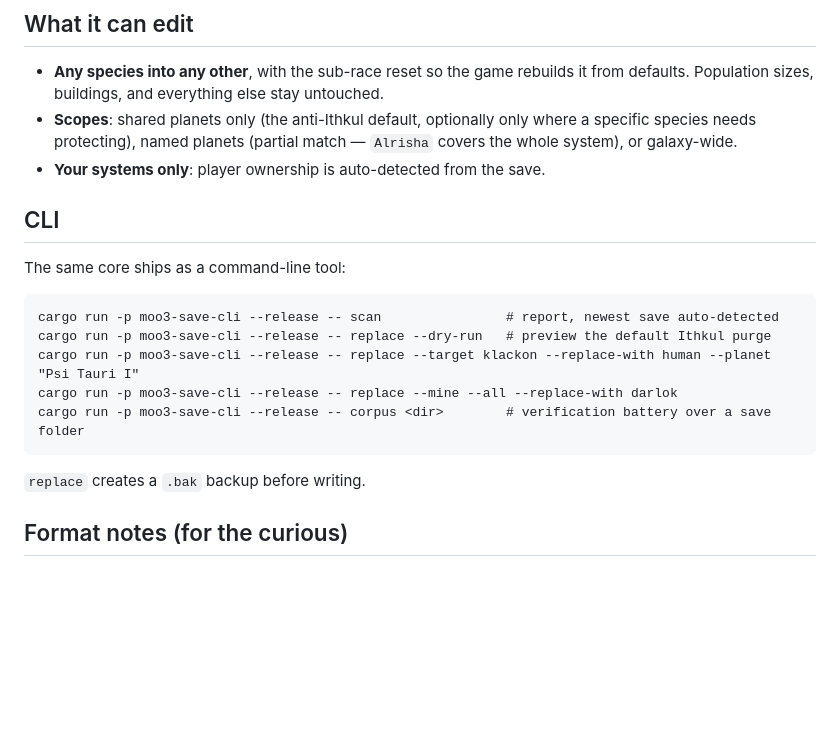
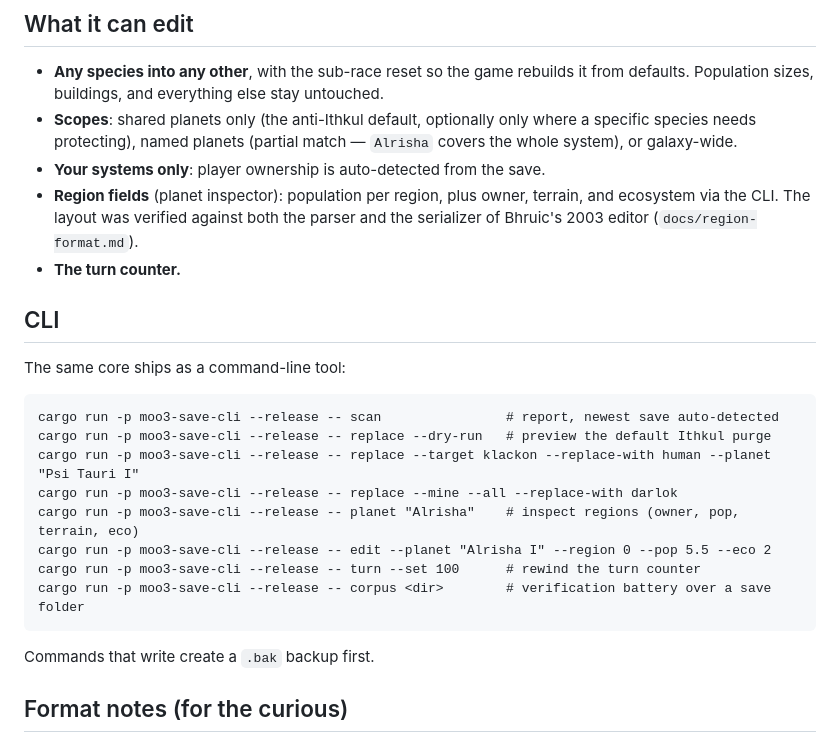
Before and after one commit to Iteratrix/moo3-save-editor, a Markdown page: README.md, the part around the change. Drawn GitHub-style; blank space fills up the shorter version.

Commit message:
README: document region/turn editing and new CLI subcommands
Co-Authored-By: Claude Fable 5 <noreply@anthropic.com>

````diff
--- a/README.md
+++ b/README.md
@@ -48,6 +48,11 @@ Close the game before editing and keep the backup the page offers.
   where a specific species needs protecting), named planets (partial match —
   `Alrisha` covers the whole system), or galaxy-wide.
 - **Your systems only**: player ownership is auto-detected from the save.
+- **Region fields** (planet inspector): population per region, plus owner,
+  terrain, and ecosystem via the CLI. The layout was verified against both
+  the parser and the serializer of Bhruic's 2003 editor
+  (`docs/region-format.md`).
+- **The turn counter.**
 
 ## CLI
 
@@ -58,10 +63,13 @@ cargo run -p moo3-save-cli --release -- scan                # report, newest sav
 cargo run -p moo3-save-cli --release -- replace --dry-run   # preview the default Ithkul purge
 cargo run -p moo3-save-cli --release -- replace --target klackon --replace-with human --planet "Psi Tauri I"
 cargo run -p moo3-save-cli --release -- replace --mine --all --replace-with darlok
+cargo run -p moo3-save-cli --release -- planet "Alrisha"    # inspect regions (owner, pop, terrain, eco)
+cargo run -p moo3-save-cli --release -- edit --planet "Alrisha I" --region 0 --pop 5.5 --eco 2
+cargo run -p moo3-save-cli --release -- turn --set 100      # rewind the turn counter
 cargo run -p moo3-save-cli --release -- corpus <dir>        # verification battery over a save folder
 ```
 
-`replace` creates a `.bak` backup before writing.
+Commands that write create a `.bak` backup first.
 
 ## Format notes (for the curious)
 
````
